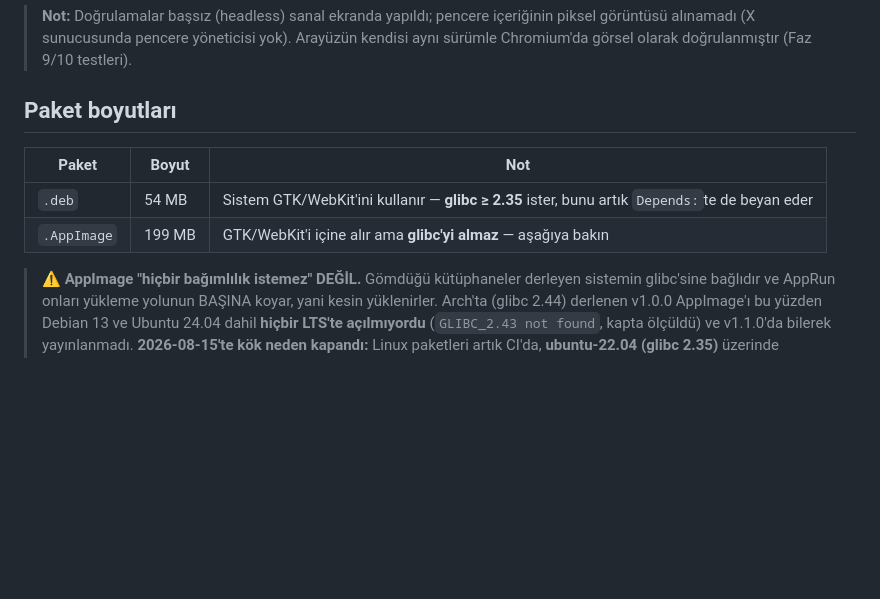
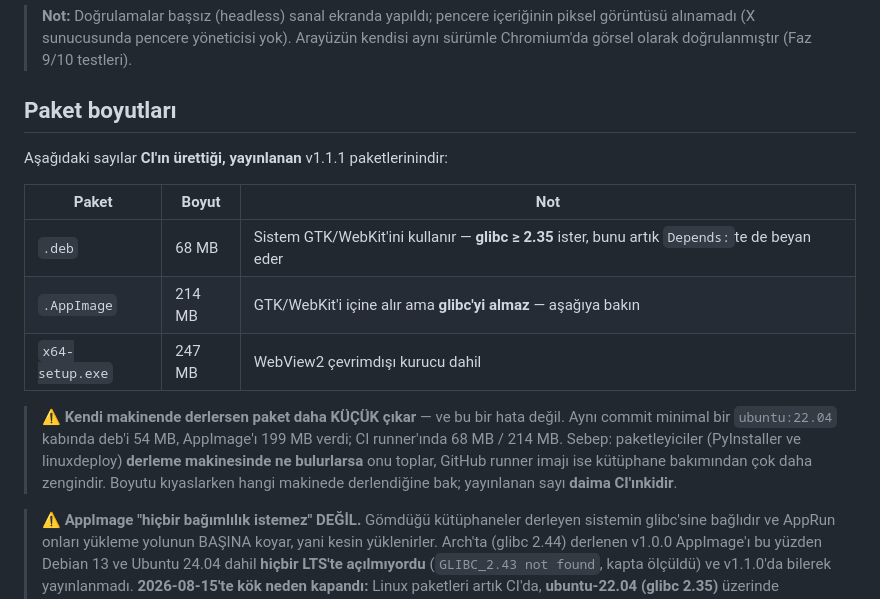
Before and after one commit to ihsandeniz/galleryweb, a Markdown page: desktop/BENIOKU.md, the part around the change. Rendered like a GitHub page; blank space fills up the shorter version.

Commit message:
docs(paket): boyut tablosu yayınlanan v1.1.1 paketleriyle eşitlendi
Tablodaki sayılar yerel derlemeden kalmaydı. Yayınlanan (CI'ın ürettiği)
paketler daha büyük: deb 68 MB, AppImage 214 MB, setup.exe 247 MB.

Fark bir kusur değil, ölçülen bir davranış: PyInstaller ve linuxdeploy
derleme makinesinde NE BULURSA onu toplar; minimal bir ubuntu:22.04 kabında
aynı commit deb'i 54 MB / AppImage'ı 199 MB verirken kütüphane bakımından
zengin GitHub runner imajında 68 / 214 çıkıyor. Not tabloya yazıldı ki
"paket şişmiş" diye yanlış alarm verilmesin.

Claude-Session: https://claude.ai/code/session_01SSWvG2ypf5n65iCeH32aAo

```diff
--- a/desktop/BENIOKU.md
+++ b/desktop/BENIOKU.md
@@ -146,10 +146,20 @@ listeledi · önbellek doğru dizine yazıldı · `kill -9` sonrası zombi kalma
 
 ## Paket boyutları
 
+Aşağıdaki sayılar **CI'ın ürettiği, yayınlanan** v1.1.1 paketlerinindir:
+
 | Paket | Boyut | Not |
 |---|---|---|
-| `.deb` | 54 MB | Sistem GTK/WebKit'ini kullanır — **glibc ≥ 2.35** ister, bunu artık `Depends:`te de beyan eder |
-| `.AppImage` | 199 MB | GTK/WebKit'i içine alır ama **glibc'yi almaz** — aşağıya bakın |
+| `.deb` | 68 MB | Sistem GTK/WebKit'ini kullanır — **glibc ≥ 2.35** ister, bunu artık `Depends:`te de beyan eder |
+| `.AppImage` | 214 MB | GTK/WebKit'i içine alır ama **glibc'yi almaz** — aşağıya bakın |
+| `x64-setup.exe` | 247 MB | WebView2 çevrimdışı kurucu dahil |
+
+> ⚠️ **Kendi makinende derlersen paket daha KÜÇÜK çıkar** — ve bu bir hata değil.
+> Aynı commit minimal bir `ubuntu:22.04` kabında deb'i 54 MB, AppImage'ı 199 MB
+> verdi; CI runner'ında 68 MB / 214 MB. Sebep: paketleyiciler (PyInstaller ve
+> linuxdeploy) **derleme makinesinde ne bulurlarsa** onu toplar, GitHub runner
+> imajı ise kütüphane bakımından çok daha zengindir. Boyutu kıyaslarken hangi
+> makinede derlendiğine bak; yayınlanan sayı **daima CI'ınkidir**.
 
 > ⚠️ **AppImage "hiçbir bağımlılık istemez" DEĞİL.** Gömdüğü kütüphaneler derleyen sistemin
 > glibc'sine bağlıdır ve AppRun onları yükleme yolunun BAŞINA koyar, yani kesin yüklenirler.
```
